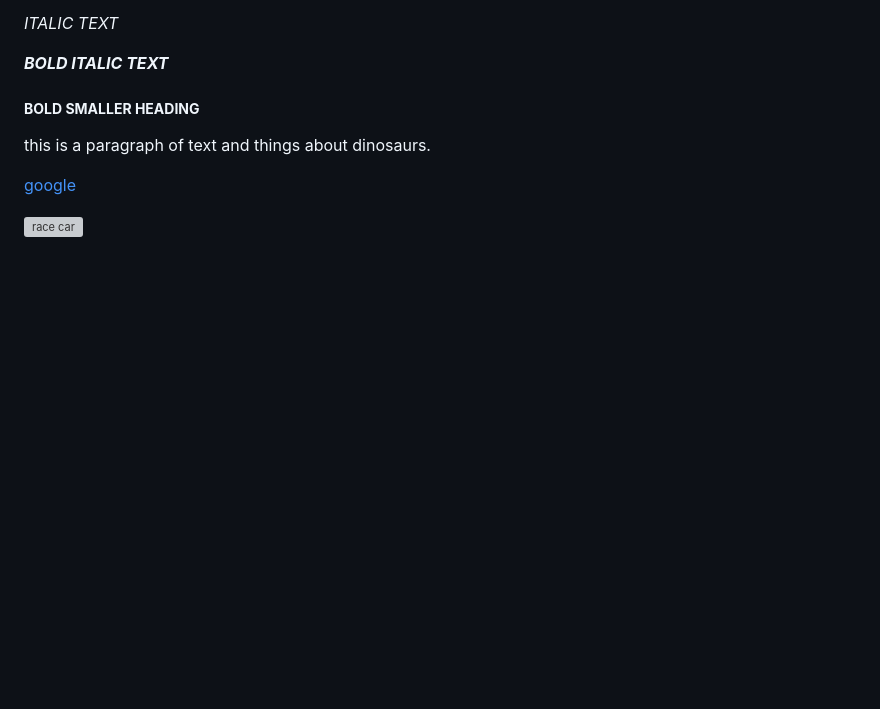
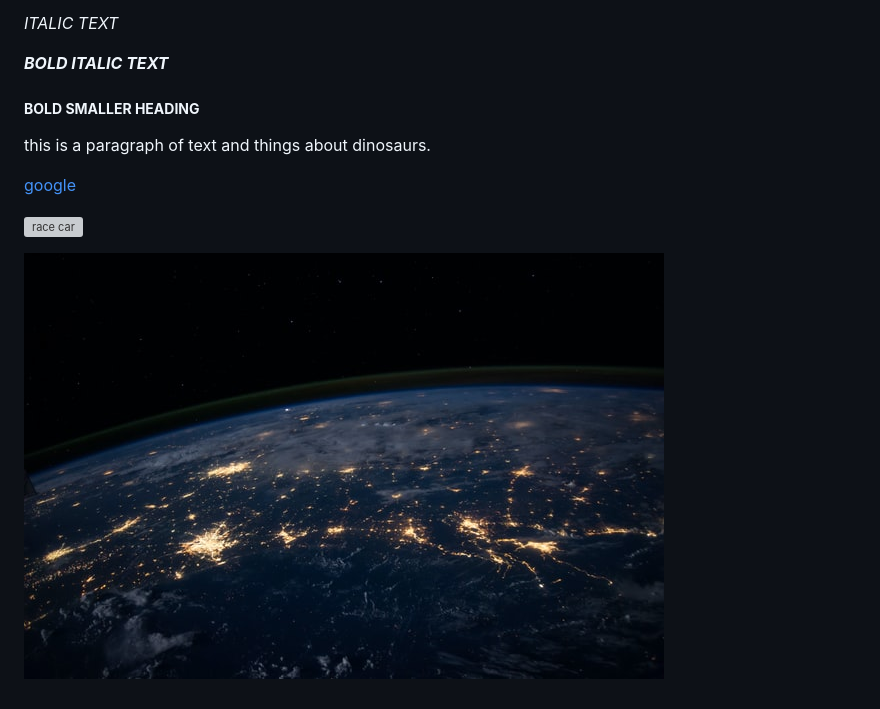
Before and after one commit to HBull5/visual_studio_demo, a Markdown page: markdown.md, the part around the change. Rendered like a GitHub page; pictures changed too: space_planet.jpg (added); blank space fills up the shorter version; grey boxes are pictures that could not be loaded.

Commit message:
space

```diff
--- a/markdown.md
+++ b/markdown.md
@@ -23,3 +23,5 @@ this is a paragraph of text and things about dinosaurs.
 [google](https://en.wikipedia.org/wiki/Main_Page)
 
 ![race car](https://images.unsplash.com/photo-1604041805227-8a08e833dacb?ixid=MXwxMjA3fDB8MHxwaG90by1wYWdlfHx8fGVufDB8fHw%3D&ixlib=rb-1.2.1&auto=format&fit=crop&w=1350&q=80)
+
+![space planet](./space_planet.jpg)
```
